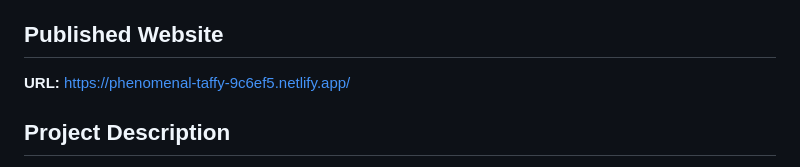
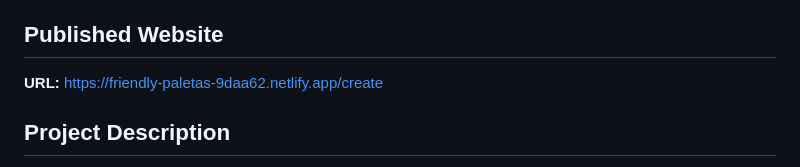
Before and after one commit to Niel43/Portfolia, a Markdown page: README.md, the part around the change. Rendered like a GitHub page.

```diff
--- a/README.md
+++ b/README.md
@@ -10,7 +10,7 @@
 
 
 ## Published Website
-**URL:** https://phenomenal-taffy-9c6ef5.netlify.app/
+**URL:** https://friendly-paletas-9daa62.netlify.app/create
 
 ## Project Description
 Portfolia is a portfolio template generator. Users enter their personal information, education, skills, projects, work experience and links, save everything to an online database, choose one of three portfolio templates, and generate a portfolio page. Saved portfolios can be viewed, edited and deleted from the Manage page.
```
